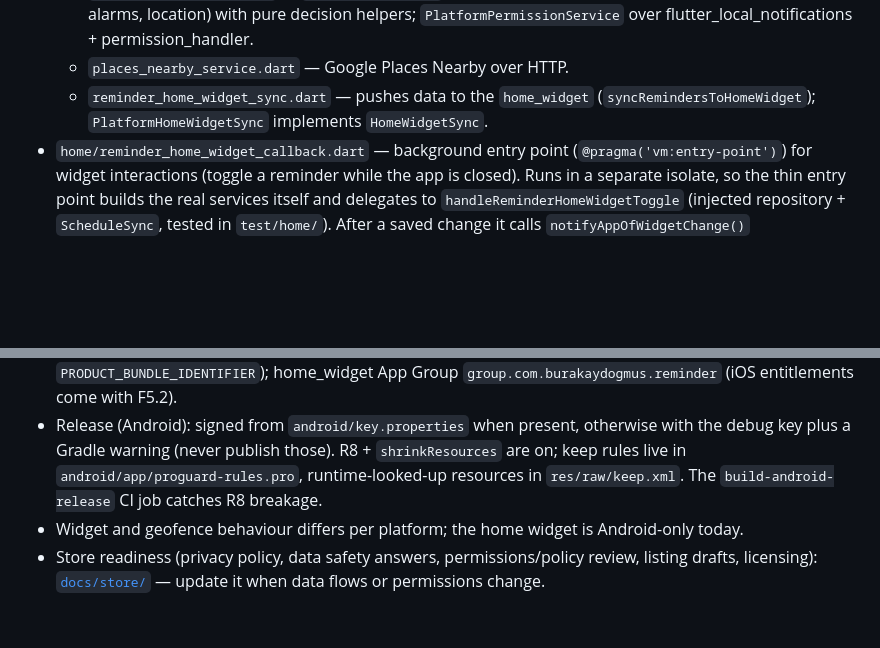
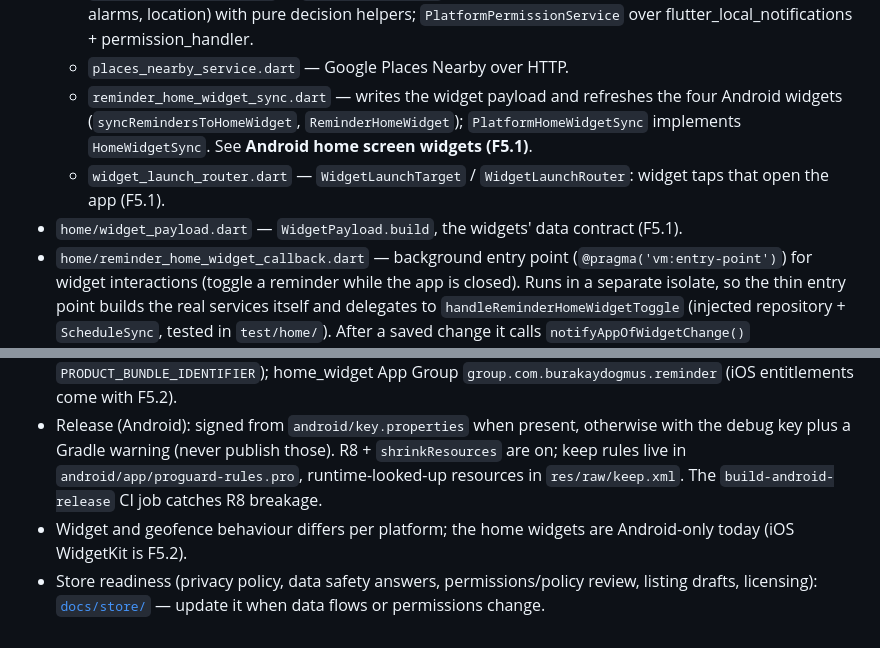
Before and after one commit to burakaydogmus/reminder-android-app, a Markdown page: CLAUDE.md, 2 parts joined by grey strips. Rendered like a GitHub page; blank space fills up the shorter version.

```diff
--- a/CLAUDE.md
+++ b/CLAUDE.md
@@ -133,8 +133,13 @@ Formatting is enforced in CI: run `dart format lib test` before committing
     notifications, exact alarms, location) with pure decision helpers;
     `PlatformPermissionService` over flutter_local_notifications + permission_handler.
   - `places_nearby_service.dart` — Google Places Nearby over HTTP.
-  - `reminder_home_widget_sync.dart` — pushes data to the `home_widget`
-    (`syncRemindersToHomeWidget`); `PlatformHomeWidgetSync` implements `HomeWidgetSync`.
+  - `reminder_home_widget_sync.dart` — writes the widget payload and refreshes the four
+    Android widgets (`syncRemindersToHomeWidget`, `ReminderHomeWidget`);
+    `PlatformHomeWidgetSync` implements `HomeWidgetSync`. See **Android home screen
+    widgets (F5.1)**.
+  - `widget_launch_router.dart` — `WidgetLaunchTarget` / `WidgetLaunchRouter`: widget taps
+    that open the app (F5.1).
+- `home/widget_payload.dart` — `WidgetPayload.build`, the widgets' data contract (F5.1).
 - `home/reminder_home_widget_callback.dart` — background entry point
   (`@pragma('vm:entry-point')`) for widget interactions (toggle a reminder while the
   app is closed). Runs in a separate isolate, so the thin entry point builds the real
@@ -812,6 +870,7 @@ dialog, FAB, progress, menus, bottom sheet), so widgets only choose roles.
   debug key plus a Gradle warning (never publish those). R8 + `shrinkResources` are on;
   keep rules live in `android/app/proguard-rules.pro`, runtime-looked-up resources in
   `res/raw/keep.xml`. The `build-android-release` CI job catches R8 breakage.
-- Widget and geofence behaviour differs per platform; the home widget is Android-only today.
+- Widget and geofence behaviour differs per platform; the home widgets are Android-only today
+  (iOS WidgetKit is F5.2).
 - Store readiness (privacy policy, data safety answers, permissions/policy review, listing drafts,
   licensing): [`docs/store/`](docs/store/) — update it when data flows or permissions change.
```
Also changed, not shown: other parts of CLAUDE.md (+53 -0 lines), CHANGELOG.md (+10 -0 lines), ROADMAP.md (+1 -1 lines).
